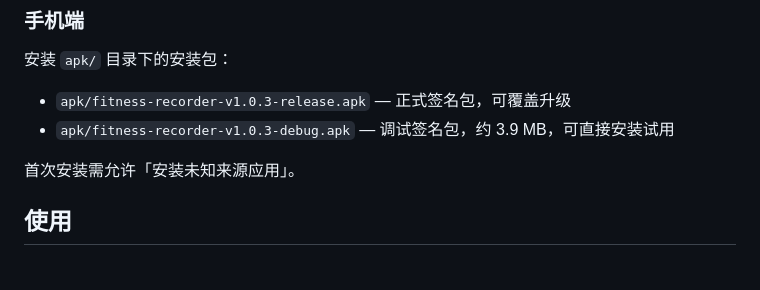
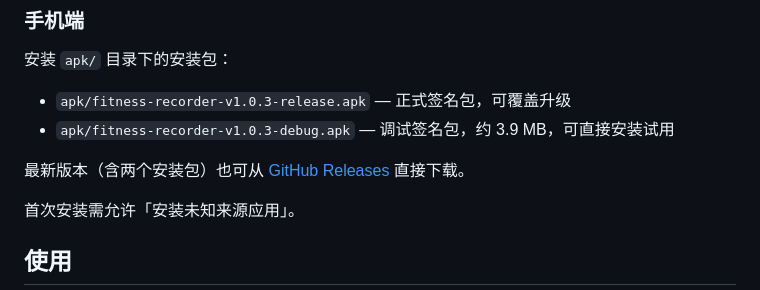
Before and after one commit to shunzhe1121/Simple-Fitness-Dashboard, a Markdown page: README-CN.md, the part around the change. Drawn GitHub-style; blank space fills up the shorter version.

Commit message:
两个 Readme 手机端安装章节加 Release 下载链接

```diff
--- a/README-CN.md
+++ b/README-CN.md
@@ -44,6 +44,8 @@ pip install -r requirements.txt
 
 - `apk/fitness-recorder-v1.0.3-release.apk` — 正式签名包，可覆盖升级
 - `apk/fitness-recorder-v1.0.3-debug.apk` — 调试签名包，约 3.9 MB，可直接安装试用
+
+最新版本（含两个安装包）也可从 [GitHub Releases](https://github.com/shunzhe1121/Simple-Fitness-Dashboard/releases/tag/v1.0.3) 直接下载。
 
 首次安装需允许「安装未知来源应用」。
 
```
Also changed, not shown: README.md (+2 -0 lines).
